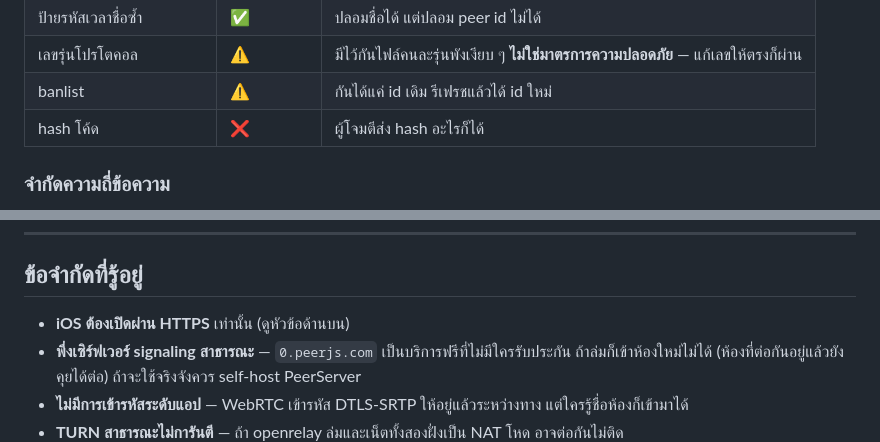
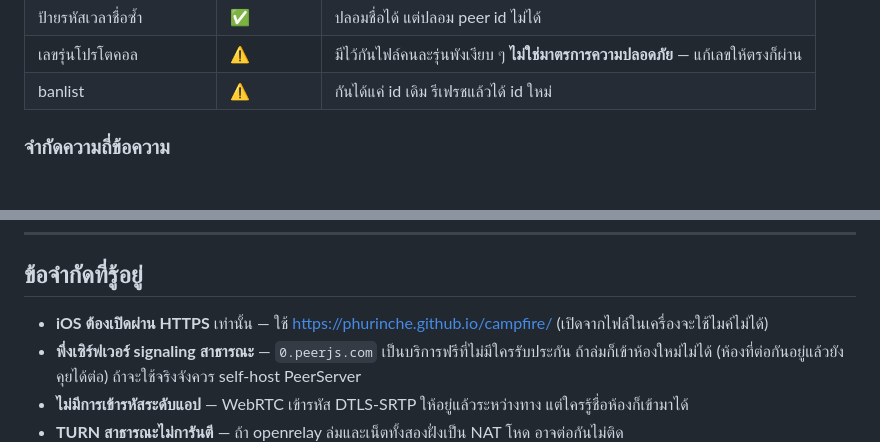
Before and after one commit to phurinche/campfire, a Markdown page: README.md, 2 parts joined by grey strips. GitHub-like rendering; blank space fills up the shorter version.

```diff
--- a/README.md
+++ b/README.md
@@ -164,7 +152,6 @@ host ทำหน้าที่เป็น **สมุดรายชื่อ
 | ป้ายรหัสเวลาชื่อซ้ำ | ✅ | ปลอมชื่อได้ แต่ปลอม peer id ไม่ได้ |
 | เลขรุ่นโปรโตคอล | ⚠️ | มีไว้กันไฟล์คนละรุ่นพังเงียบ ๆ **ไม่ใช่มาตรการความปลอดภัย** — แก้เลขให้ตรงก็ผ่าน |
 | banlist | ⚠️ | กันได้แค่ id เดิม รีเฟรชแล้วได้ id ใหม่ |
-| hash โค้ด | ❌ | ผู้โจมตีส่ง hash อะไรก็ได้ |
 
 ### จำกัดความถี่ข้อความ
 
@@ -255,7 +242,7 @@ README.md    ไฟล์นี้
 
 ## ข้อจำกัดที่รู้อยู่
 
-- **iOS ต้องเปิดผ่าน HTTPS** เท่านั้น (ดูหัวข้อด้านบน)
+- **iOS ต้องเปิดผ่าน HTTPS** เท่านั้น — ใช้ <https://phurinche.github.io/campfire/> (เปิดจากไฟล์ในเครื่องจะใช้ไมค์ไม่ได้)
 - **พึ่งเซิร์ฟเวอร์ signaling สาธารณะ** — `0.peerjs.com` เป็นบริการฟรีที่ไม่มีใครรับประกัน ถ้าล่มก็เข้าห้องใหม่ไม่ได้ (ห้องที่ต่อกันอยู่แล้วยังคุยได้ต่อ) ถ้าจะใช้จริงจังควร self-host PeerServer
 - **ไม่มีการเข้ารหัสระดับแอป** — WebRTC เข้ารหัส DTLS-SRTP ให้อยู่แล้วระหว่างทาง แต่ใครรู้ชื่อห้องก็เข้ามาได้
 - **TURN สาธารณะไม่การันตี** — ถ้า openrelay ล่มและเน็ตทั้งสองฝั่งเป็น NAT โหด อาจต่อกันไม่ติด
```
Also changed, not shown: other parts of README.md (+17 -29 lines).
